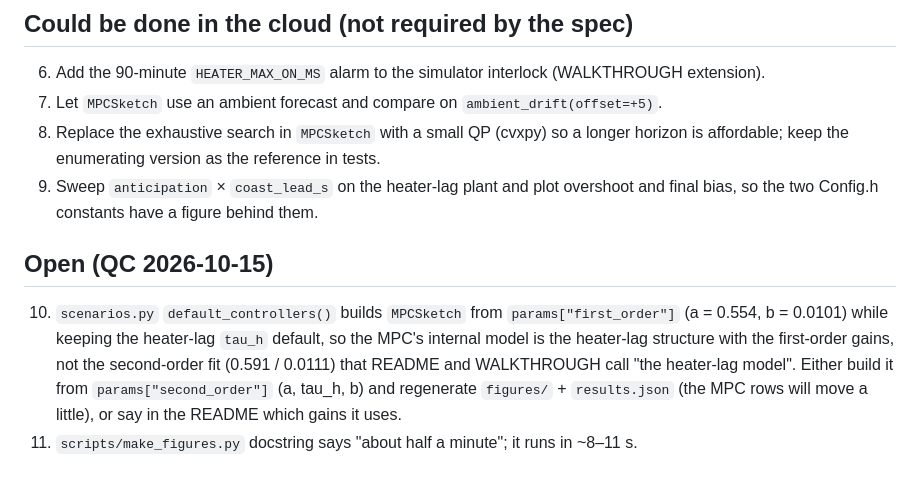
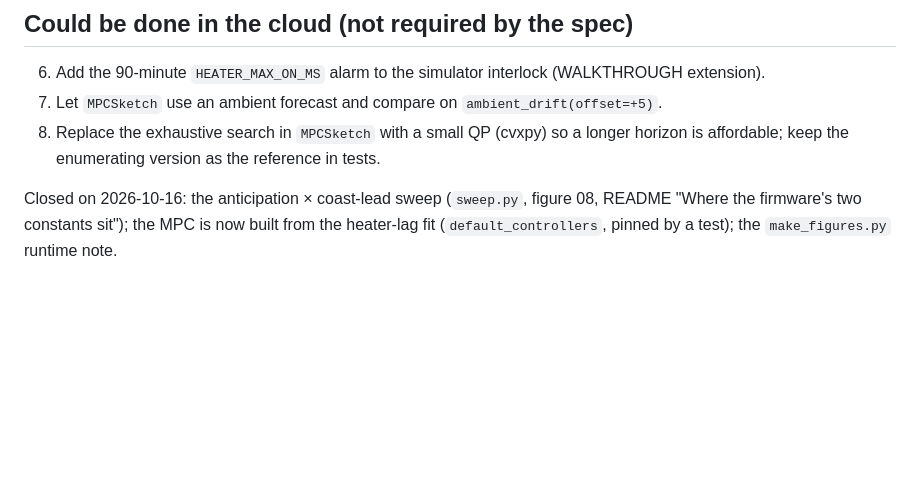
Before and after one commit to Mariam-zeqred/incubator-thermal-control-sim, a Markdown page: TODO.md, the part around the change. Rendered like a GitHub page; blank space fills up the shorter version.

```diff
--- a/TODO.md
+++ b/TODO.md
@@ -35,15 +35,7 @@ static figures, honest README). What is left needs Mariam, her device, or a brow
 7. Let `MPCSketch` use an ambient forecast and compare on `ambient_drift(offset=+5)`.
 8. Replace the exhaustive search in `MPCSketch` with a small QP (cvxpy) so a longer horizon is
    affordable; keep the enumerating version as the reference in tests.
-9. Sweep `anticipation` × `coast_lead_s` on the heater-lag plant and plot overshoot and final
-   bias, so the two Config.h constants have a figure behind them.
 
-## Open (QC 2026-10-15)
-
-10. `scenarios.py` `default_controllers()` builds `MPCSketch` from `params["first_order"]`
-    (a = 0.554, b = 0.0101) while keeping the heater-lag `tau_h` default, so the MPC's internal
-    model is the heater-lag structure with the first-order gains, not the second-order fit
-    (0.591 / 0.0111) that README and WALKTHROUGH call "the heater-lag model". Either build it
-    from `params["second_order"]` (a, tau_h, b) and regenerate `figures/` + `results.json`
-    (the MPC rows will move a little), or say in the README which gains it uses.
-11. `scripts/make_figures.py` docstring says "about half a minute"; it runs in ~8–11 s.
+Closed on 2026-10-16: the anticipation × coast-lead sweep (`sweep.py`, figure 08, README
+"Where the firmware's two constants sit"); the MPC is now built from the heater-lag fit
+(`default_controllers`, pinned by a test); the `make_figures.py` runtime note.
```
Also changed, not shown: README.md (+18 -2 lines), WALKTHROUGH.md (+17 -17 lines), figures/08_anticipation_sweep.png (added), 4 other files.
